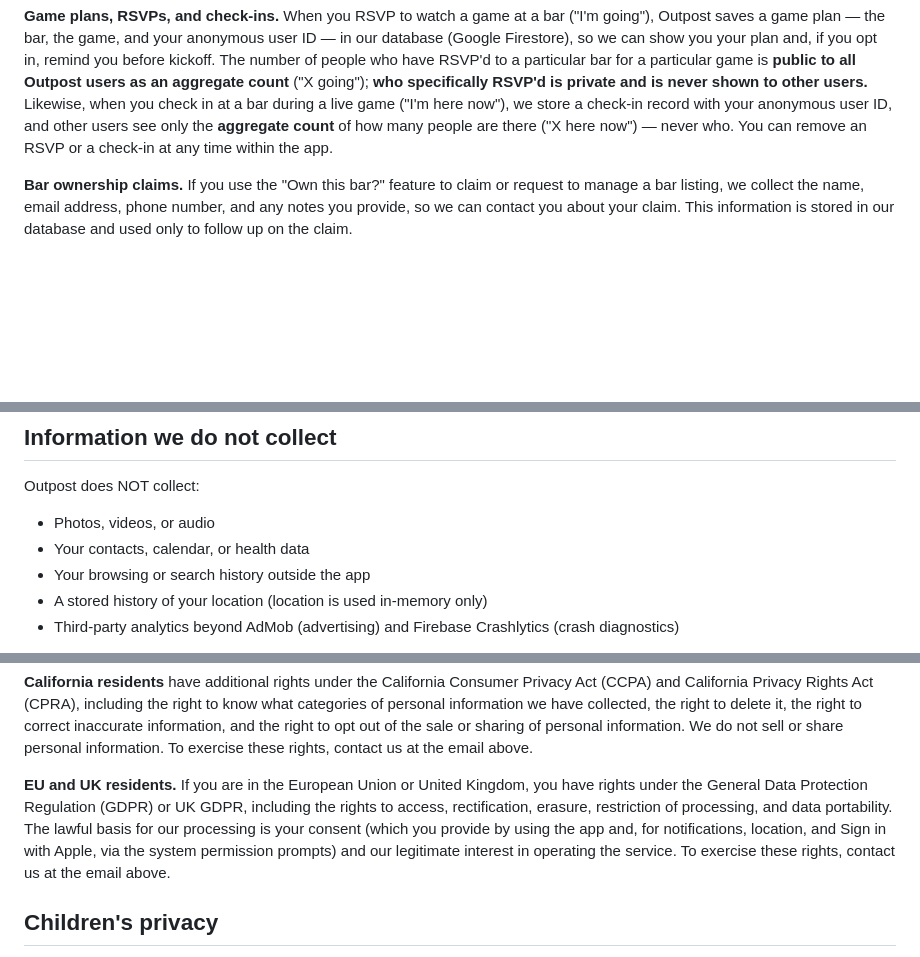
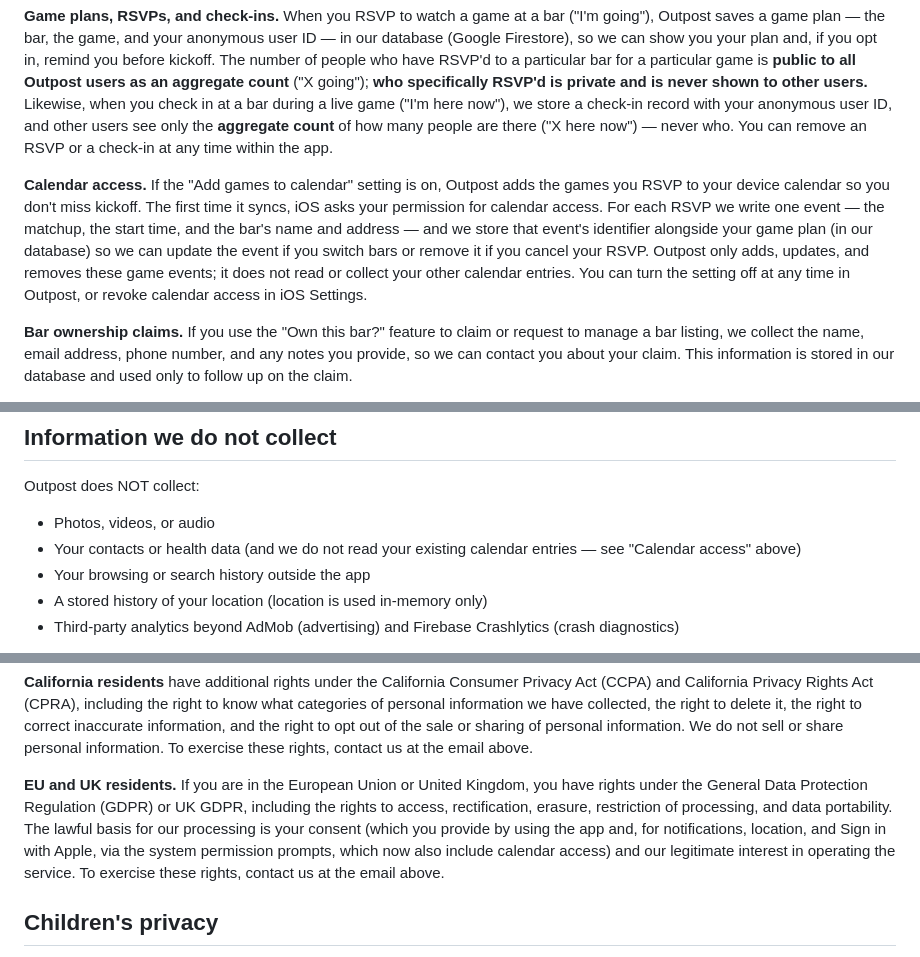
Before and after one commit to SnowBelt93/outpost-privacy, a Markdown page: index.md, 3 parts joined by grey strips. GitHub-like rendering; blank space fills up the shorter version.

Commit message:
docs: disclose calendar access for RSVP calendar sync

```diff
--- a/index.md
+++ b/index.md
@@ -15,6 +15,8 @@ This is the privacy policy for Outpost ("the app"), an iOS app for finding sport
 **Reviews and nominations.** When you rate a bar or nominate a new bar, that information is stored in our database (Google Firestore). Reviews include yes/no/skip answers to questions about a bar's qualities (such as fight songs, sound, crowd, decor, and food) and a verdict question asking whether you would watch a game from your team there again. Nominations include the bar's name, address, and approximate location. To place a nominated bar on the map, we send its address (and no personal information) to geocoding services that turn an address into map coordinates: the US Census Bureau geocoder for US addresses, and OpenStreetMap / Nominatim for addresses outside the US. Reviews and nominations are public to all Outpost users in aggregated form.
 
 **Game plans, RSVPs, and check-ins.** When you RSVP to watch a game at a bar ("I'm going"), Outpost saves a game plan — the bar, the game, and your anonymous user ID — in our database (Google Firestore), so we can show you your plan and, if you opt in, remind you before kickoff. The number of people who have RSVP'd to a particular bar for a particular game is **public to all Outpost users as an aggregate count** ("X going"); **who specifically RSVP'd is private and is never shown to other users.** Likewise, when you check in at a bar during a live game ("I'm here now"), we store a check-in record with your anonymous user ID, and other users see only the **aggregate count** of how many people are there ("X here now") — never who. You can remove an RSVP or a check-in at any time within the app.
+
+**Calendar access.** If the "Add games to calendar" setting is on, Outpost adds the games you RSVP to your device calendar so you don't miss kickoff. The first time it syncs, iOS asks your permission for calendar access. For each RSVP we write one event — the matchup, the start time, and the bar's name and address — and we store that event's identifier alongside your game plan (in our database) so we can update the event if you switch bars or remove it if you cancel your RSVP. Outpost only adds, updates, and removes these game events; it does not read or collect your other calendar entries. You can turn the setting off at any time in Outpost, or revoke calendar access in iOS Settings.
 
 **Bar ownership claims.** If you use the "Own this bar?" feature to claim or request to manage a bar listing, we collect the name, email address, phone number, and any notes you provide, so we can contact you about your claim. This information is stored in our database and used only to follow up on the claim.
 
@@ -41,7 +43,7 @@ This is the privacy policy for Outpost ("the app"), an iOS app for finding sport
 Outpost does NOT collect:
 
 - Photos, videos, or audio
-- Your contacts, calendar, or health data
+- Your contacts or health data (and we do not read your existing calendar entries — see "Calendar access" above)
 - Your browsing or search history outside the app
 - A stored history of your location (location is used in-memory only)
 - Third-party analytics beyond AdMob (advertising) and Firebase Crashlytics (crash diagnostics)
@@ -97,7 +102,7 @@ These providers receive only the data described above, and only as needed to ope
 
 **California residents** have additional rights under the California Consumer Privacy Act (CCPA) and California Privacy Rights Act (CPRA), including the right to know what categories of personal information we have collected, the right to delete it, the right to correct inaccurate information, and the right to opt out of the sale or sharing of personal information. We do not sell or share personal information. To exercise these rights, contact us at the email above.
 
-**EU and UK residents.** If you are in the European Union or United Kingdom, you have rights under the General Data Protection Regulation (GDPR) or UK GDPR, including the rights to access, rectification, erasure, restriction of processing, and data portability. The lawful basis for our processing is your consent (which you provide by using the app and, for notifications, location, and Sign in with Apple, via the system permission prompts) and our legitimate interest in operating the service. To exercise these rights, contact us at the email above.
+**EU and UK residents.** If you are in the European Union or United Kingdom, you have rights under the General Data Protection Regulation (GDPR) or UK GDPR, including the rights to access, rectification, erasure, restriction of processing, and data portability. The lawful basis for our processing is your consent (which you provide by using the app and, for notifications, location, and Sign in with Apple, via the system permission prompts, which now also include calendar access) and our legitimate interest in operating the service. To exercise these rights, contact us at the email above.
 
 ## Children's privacy
 
```
Also changed, not shown: other parts of index.md (+4 -1 lines).
